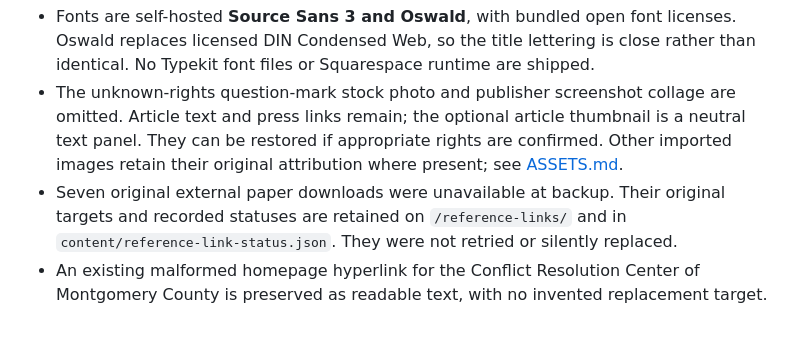
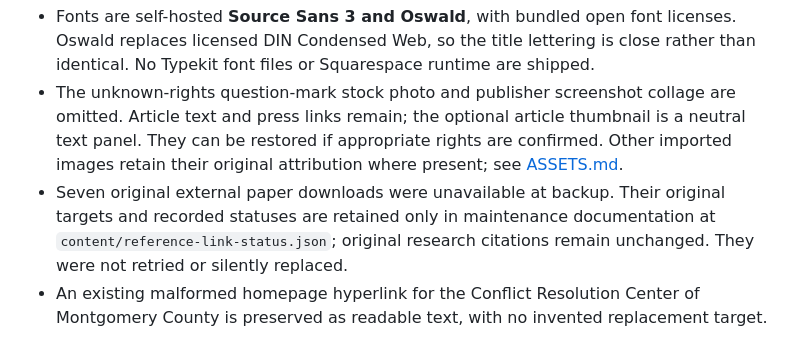
Before and after one commit to mislin11/alexandra-mislin-site, a Markdown page: README.md, the part around the change. Rendered like a GitHub page.

Commit message:
Keep reference download notes in maintenance documentation only

```diff
--- a/README.md
+++ b/README.md
@@ -44,7 +44,7 @@ All nine personal blog posts retain their original titles, publication timestamp
 
 - Fonts are self-hosted **Source Sans 3 and Oswald**, with bundled open font licenses. Oswald replaces licensed DIN Condensed Web, so the title lettering is close rather than identical. No Typekit font files or Squarespace runtime are shipped.
 - The unknown-rights question-mark stock photo and publisher screenshot collage are omitted. Article text and press links remain; the optional article thumbnail is a neutral text panel. They can be restored if appropriate rights are confirmed. Other imported images retain their original attribution where present; see [ASSETS.md](docs/ASSETS.md).
-- Seven original external paper downloads were unavailable at backup. Their original targets and recorded statuses are retained on `/reference-links/` and in `content/reference-link-status.json`. They were not retried or silently replaced.
+- Seven original external paper downloads were unavailable at backup. Their original targets and recorded statuses are retained only in maintenance documentation at `content/reference-link-status.json`; original research citations remain unchanged. They were not retried or silently replaced.
 - An existing malformed homepage hyperlink for the Conflict Resolution Center of Montgomery County is preserved as readable text, with no invented replacement target.
 
 See [MIGRATION.md](docs/MIGRATION.md) and [TESTS.md](docs/TESTS.md). Running the checks locally generates `docs/verification.json` and `docs/external-links.csv`; generated reports, screenshots and local editor history are excluded from Git. The publish folder contains no account screenshots, financial/billing data, source caches, credentials, analytics or trackers.
```
